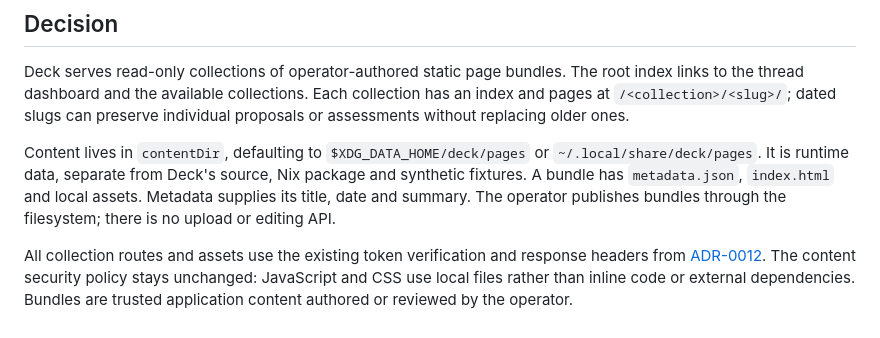
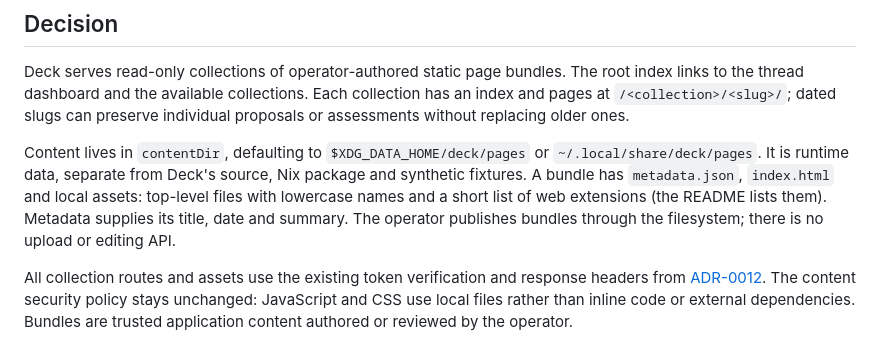
Before and after one commit to alcxyz/nix-packages, a Markdown page: docs/adr/0013-deck-page-collections.md, the part around the change. Rendered like a GitHub page.

```diff
--- a/docs/adr/0013-deck-page-collections.md
+++ b/docs/adr/0013-deck-page-collections.md
@@ -21,7 +21,8 @@ can preserve individual proposals or assessments without replacing older ones.
 Content lives in `contentDir`, defaulting to `$XDG_DATA_HOME/deck/pages` or
 `~/.local/share/deck/pages`. It is runtime data, separate from Deck's source,
 Nix package and synthetic fixtures. A bundle has `metadata.json`, `index.html`
-and local assets. Metadata supplies its title, date and summary. The operator
+and local assets: top-level files with lowercase names and a short list of web
+extensions (the README lists them). Metadata supplies its title, date and summary. The operator
 publishes bundles through the filesystem; there is no upload or editing API.
 
 All collection routes and assets use the existing token verification and
```
Also changed, not shown: tools/deck/README.md (+6 -1 lines).
